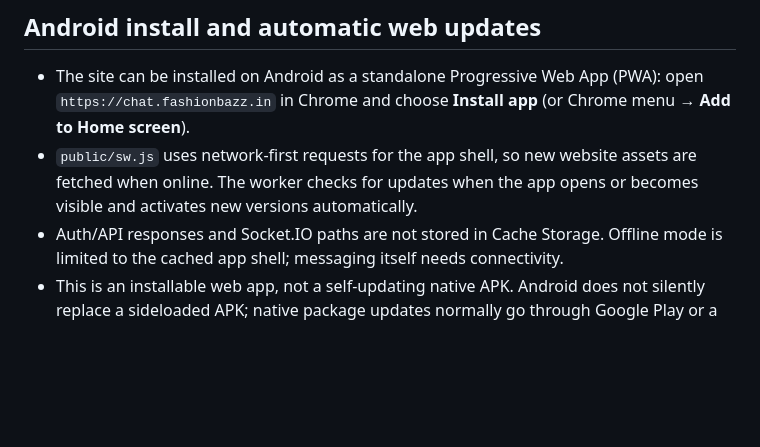
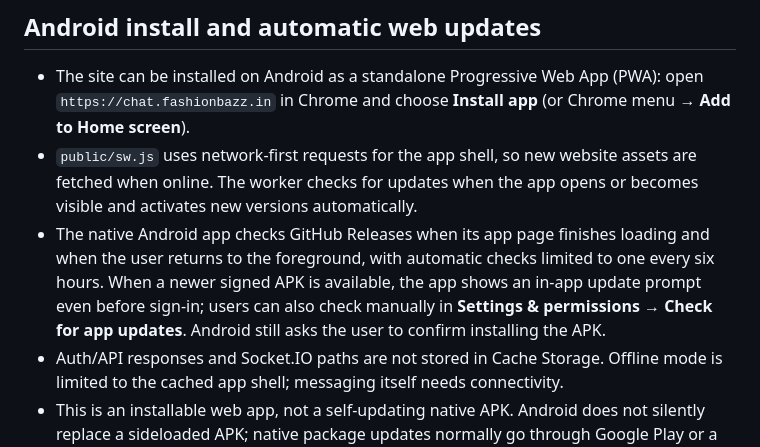
Before and after one commit to codingbotlab/fb-chat-app, a Markdown page: README.md, the part around the change. GitHub-like rendering; blank space fills up the shorter version.

Commit message:
Document automatic Android update notifications

```diff
--- a/README.md
+++ b/README.md
@@ -31,6 +31,7 @@ Never put the service-role key in frontend code, Git, or public issues. \`GET /a
 
 - The site can be installed on Android as a standalone Progressive Web App (PWA): open `https://chat.fashionbazz.in` in Chrome and choose **Install app** (or Chrome menu → **Add to Home screen**).
 - `public/sw.js` uses network-first requests for the app shell, so new website assets are fetched when online. The worker checks for updates when the app opens or becomes visible and activates new versions automatically.
+- The native Android app checks GitHub Releases when its app page finishes loading and when the user returns to the foreground, with automatic checks limited to one every six hours. When a newer signed APK is available, the app shows an in-app update prompt even before sign-in; users can also check manually in **Settings & permissions → Check for app updates**. Android still asks the user to confirm installing the APK.
 - Auth/API responses and Socket.IO paths are not stored in Cache Storage. Offline mode is limited to the cached app shell; messaging itself needs connectivity.
 - This is an installable web app, not a self-updating native APK. Android does not silently replace a sideloaded APK; native package updates normally go through Google Play or a user-confirmed updater. The installed PWA's web content updates from the live site without reinstalling an APK.
 
```
